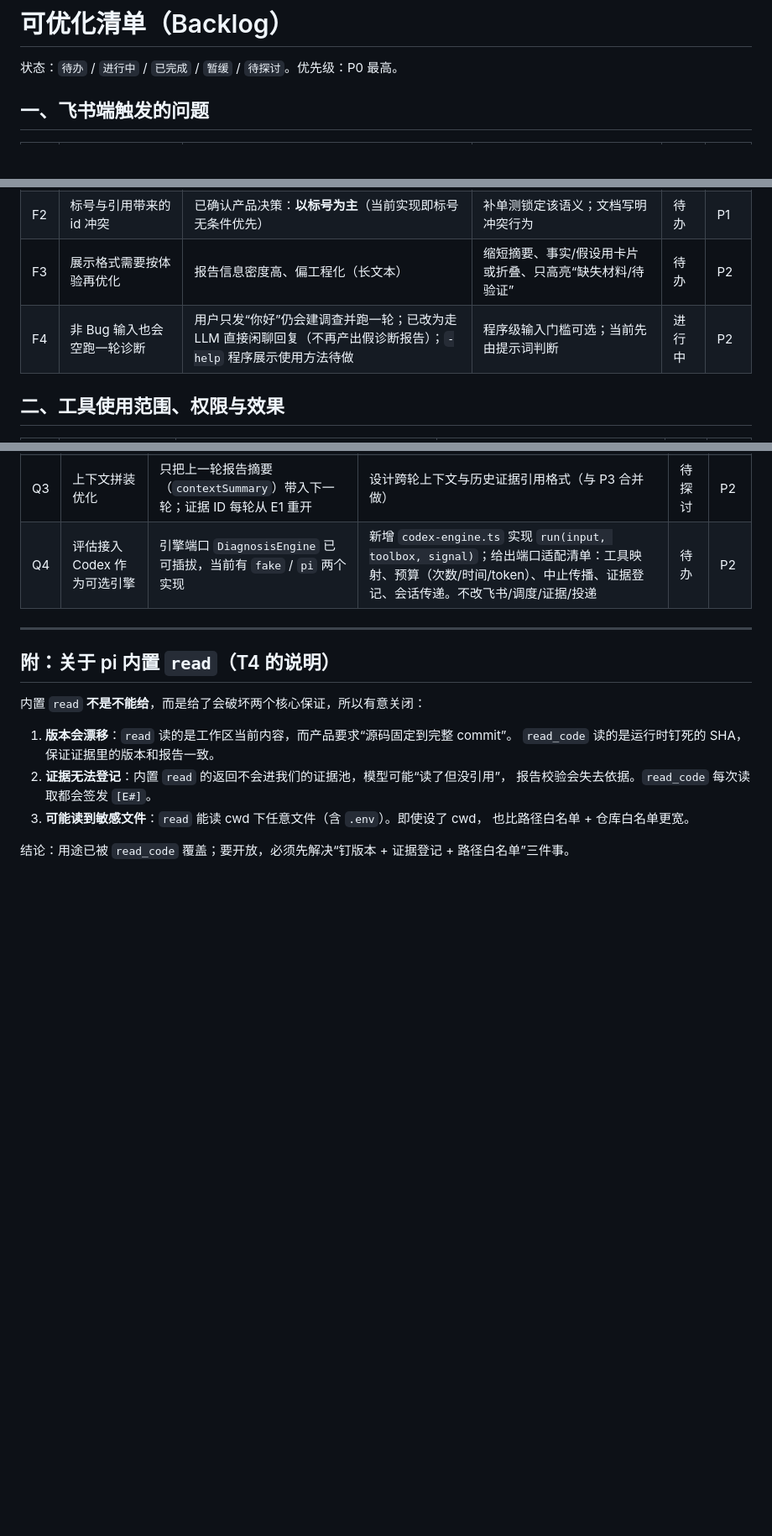
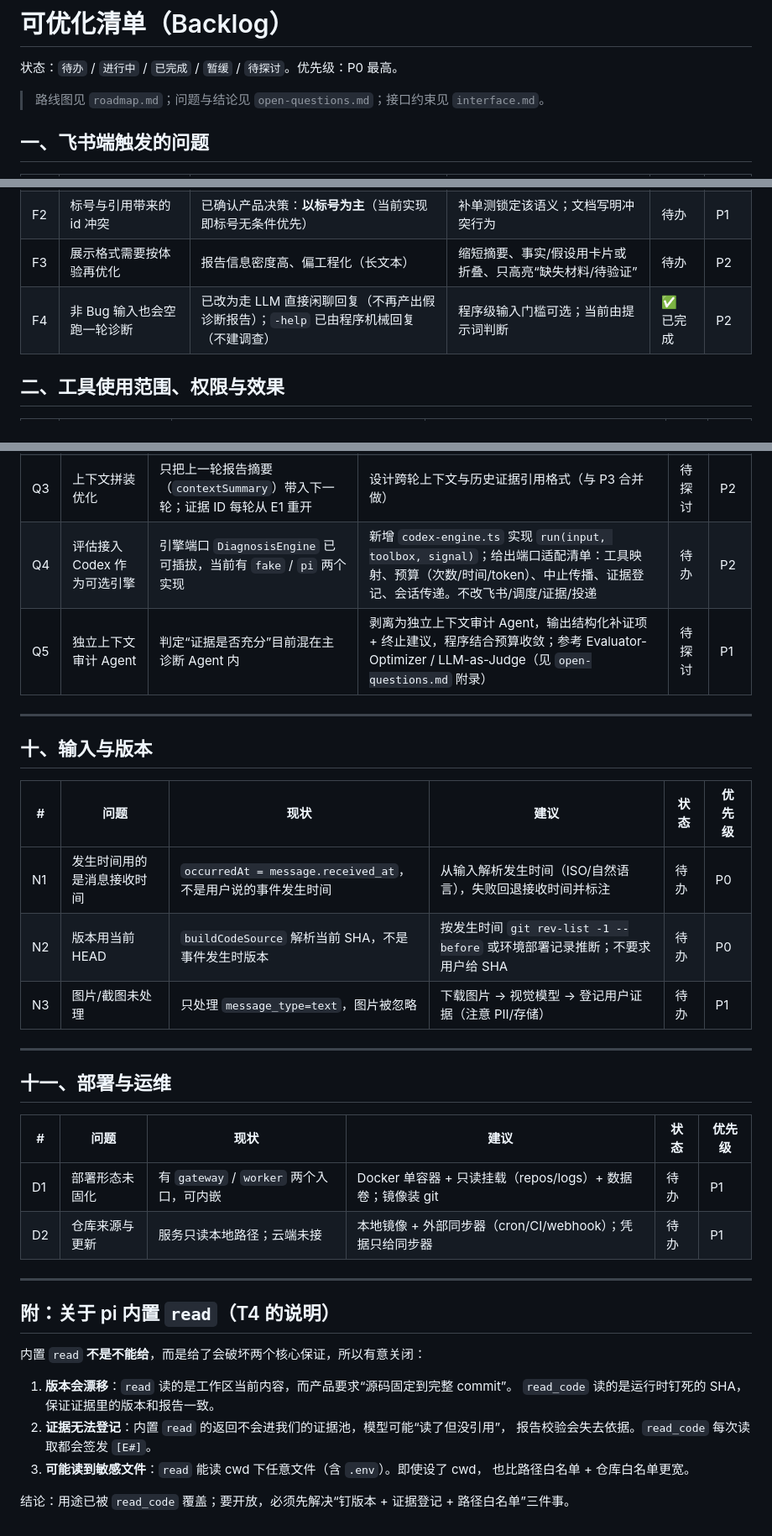
Before and after one commit to 5quan/ticket-doctor, a Markdown page: docs/backlog.md, 3 parts joined by grey strips. Shown at 84% size. Rendered like a GitHub page; blank space fills up the shorter version.

Commit message:
docs: 新增路线图，更新交接文档与优化清单
- 新增 docs/roadmap.md：三阶段路线图（闭环与治理观测 / 效果优化 / 按触发条件扩展）
- handover：更新已实现（工具/上下文防护/32 测试）、未实现边界、文档索引
- backlog：F4 完成；新增 T5 路径层工具、Q5 审计 Agent、N1-N3 输入与版本、D1-D2 部署与运维

```diff
--- a/docs/backlog.md
+++ b/docs/backlog.md
@@ -1,6 +1,8 @@
 # 可优化清单（Backlog）
 
 状态：`待办` / `进行中` / `已完成` / `暂缓` / `待探讨`。优先级：P0 最高。
+
+> 路线图见 `roadmap.md`；问题与结论见 `open-questions.md`；接口约束见 `interface.md`。
 
 ## 一、飞书端触发的问题
 
@@ -9,7 +11,7 @@
 | F1 | 引用（回复）不一定返回 `root_id` | 平台行为，无法控制；`root_id` 缺失时线程路由失效 | 文档明确推荐使用标号 `[TD-xxxxxxxx]`；交互上引导保留标号 | 待办 | P1 |
 | F2 | 标号与引用带来的 id 冲突 | 已确认产品决策：**以标号为主**（当前实现即标号无条件优先） | 补单测锁定该语义；文档写明冲突行为 | 待办 | P1 |
 | F3 | 展示格式需要按体验再优化 | 报告信息密度高、偏工程化（长文本） | 缩短摘要、事实/假设用卡片或折叠、只高亮“缺失材料/待验证” | 待办 | P2 |
-| F4 | 非 Bug 输入也会空跑一轮诊断 | 用户只发“你好”仍会建调查并跑一轮；已改为走 LLM 直接闲聊回复（不再产出假诊断报告）；`-help` 程序展示使用方法待做 | 程序级输入门槛可选；当前先由提示词判断 | 进行中 | P2 |
+| F4 | 非 Bug 输入也会空跑一轮诊断 | 已改为走 LLM 直接闲聊回复（不再产出假诊断报告）；`-help` 已由程序机械回复（不建调查） | 程序级输入门槛可选；当前由提示词判断 | ✅ 已完成 | P2 |
 
 ## 二、工具使用范围、权限与效果
 
@@ -73,6 +76,26 @@
 | Q2 | 技术栈讨论 | Node 原生 TS + `node:sqlite` + pi SDK + 官方飞书 SDK | 是否引入 PostgreSQL/ORM/任务框架；是否替换引擎；是否需要前端；各白的触发条件与代价 | 待探讨 | P2 |
 | Q3 | 上下文拼装优化 | 只把上一轮报告摘要（`contextSummary`）带入下一轮；证据 ID 每轮从 E1 重开 | 设计跨轮上下文与历史证据引用格式（与 P3 合并做） | 待探讨 | P2 |
 | Q4 | 评估接入 Codex 作为可选引擎 | 引擎端口 `DiagnosisEngine` 已可插拔，当前有 `fake` / `pi` 两个实现 | 新增 `codex-engine.ts` 实现 `run(input, toolbox, signal)`；给出端口适配清单：工具映射、预算（次数/时间/token）、中止传播、证据登记、会话传递。不改飞书/调度/证据/投递 | 待办 | P2 |
+| Q5 | 独立上下文审计 Agent | 判定“证据是否充分”目前混在主诊断 Agent 内 | 剥离为独立上下文审计 Agent，输出结构化补证项 + 终止建议，程序结合预算收敛；参考 Evaluator-Optimizer / LLM-as-Judge（见 `open-questions.md` 附录） | 待探讨 | P1 |
+
+---
+
+## 十、输入与版本
+
+| # | 问题 | 现状 | 建议 | 状态 | 优先级 |
+|---|---|---|---|---|---|
+| N1 | 发生时间用的是消息接收时间 | `occurredAt = message.received_at`，不是用户说的事件发生时间 | 从输入解析发生时间（ISO/自然语言），失败回退接收时间并标注 | 待办 | P0 |
+| N2 | 版本用当前 HEAD | `buildCodeSource` 解析当前 SHA，不是事件发生时版本 | 按发生时间 `git rev-list -1 --before` 或环境部署记录推断；不要求用户给 SHA | 待办 | P0 |
+| N3 | 图片/截图未处理 | 只处理 `message_type=text`，图片被忽略 | 下载图片 → 视觉模型 → 登记用户证据（注意 PII/存储） | 待办 | P1 |
+
+---
+
+## 十一、部署与运维
+
+| # | 问题 | 现状 | 建议 | 状态 | 优先级 |
+|---|---|---|---|---|---|
+| D1 | 部署形态未固化 | 有 `gateway` / `worker` 两个入口，可内嵌 | Docker 单容器 + 只读挂载（repos/logs）+ 数据卷；镜像装 git | 待办 | P1 |
+| D2 | 仓库来源与更新 | 服务只读本地路径；云端未接 | 本地镜像 + 外部同步器（cron/CI/webhook）；凭据只给同步器 | 待办 | P1 |
 
 ---
 
```
Also changed, not shown: other parts of docs/backlog.md (+1 -0 lines), docs/handover.md (+13 -4 lines), docs/roadmap.md (added, +56 -0 lines).
